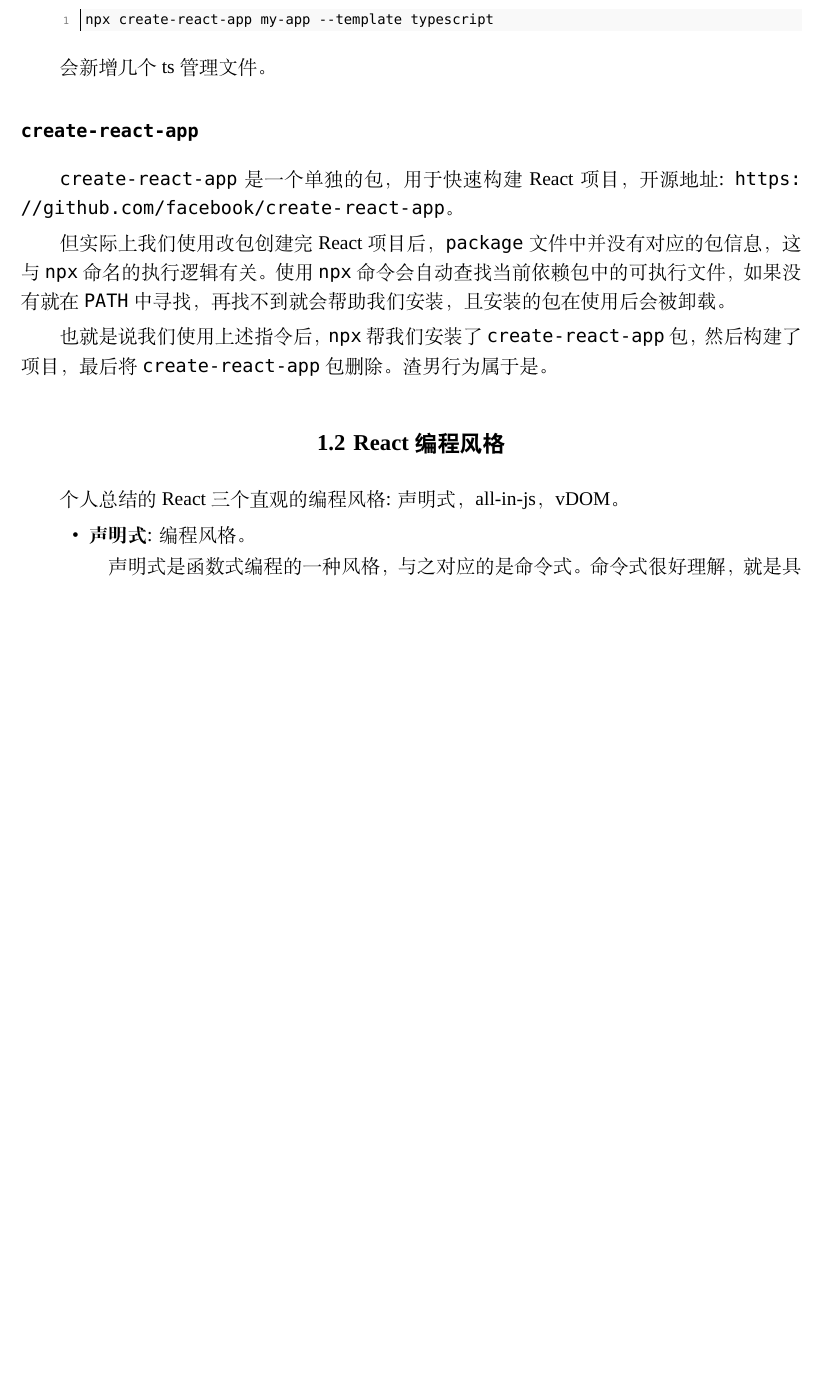
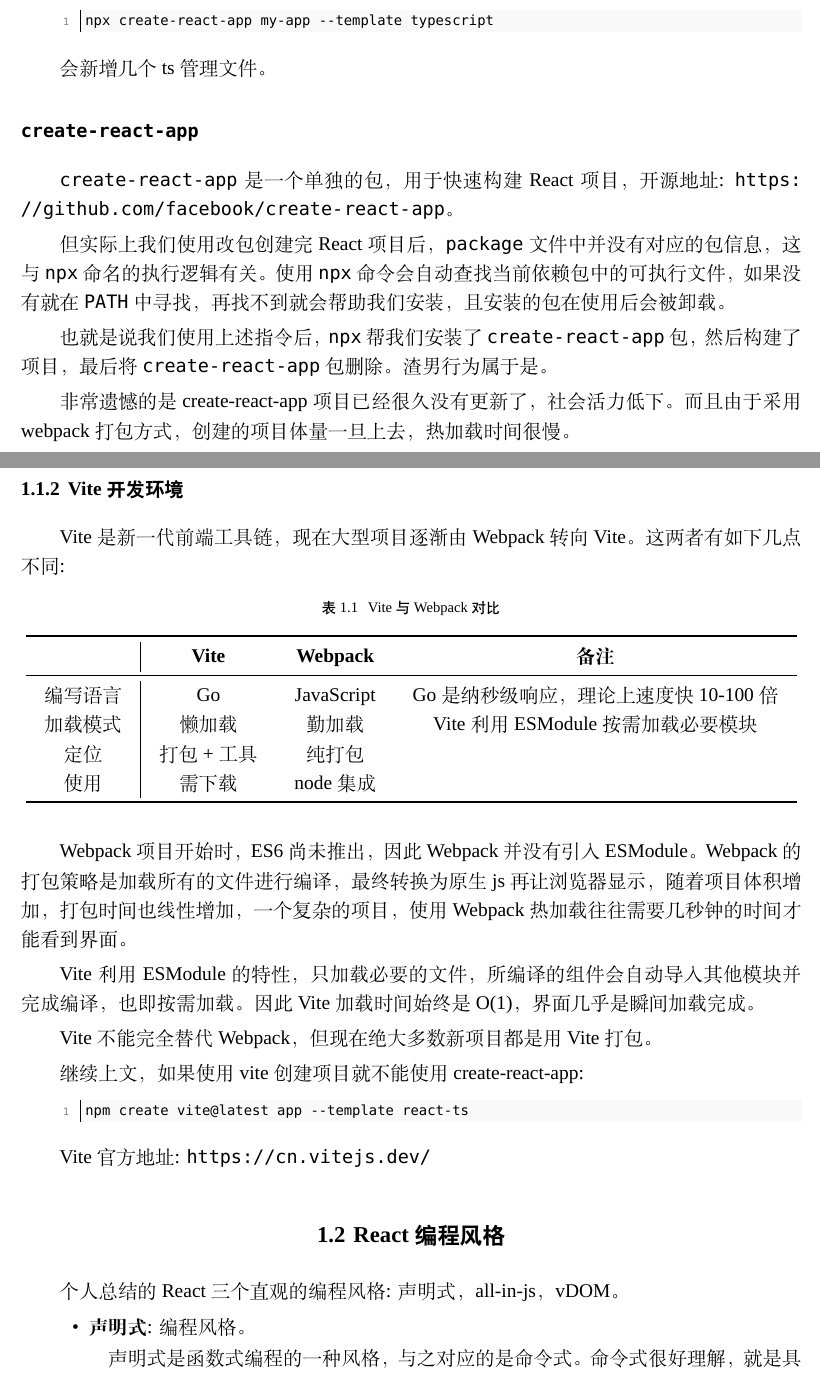
Before and after one commit to Pionpill/Notebook-Code, a LaTeX book (JavaScript/React/React.tex, which reads JavaScript/React/Contents/Part-React/Chapter-Basic/Introduction.tex): part of page 7 of 39 before the commit and two parts of pages 7 and 8 of 40 after it, the two joined at a grey line, cut so that both start at the same text, the shorter picture padded with empty space. Compiled offline with XeLaTeX; a missing font is replaced by an installed copy or a similar font.

Commit message:
:pencil: vite update

```diff
--- a/JavaScript/React/Contents/Part-React/Chapter-Basic/Introduction.tex
+++ b/JavaScript/React/Contents/Part-React/Chapter-Basic/Introduction.tex
@@ -72,6 +74,43 @@
 
 也就是说我们使用上述指令后，\texttt{npx} 帮我们安装了 \texttt{create-react-app} 包，然后构建了项目，最后将 \texttt{create-react-app} 包删除。渣男行为属于是。
 
+非常遗憾的是 create-react-app 项目已经很久没有更新了，社会活力低下。而且由于采用 webpack 打包方式，创建的项目体量一旦上去，热加载时间很慢。
+
+\subsubsection{Vite 开发环境}
+
+Vite 是新一代前端工具链，现在大型项目逐渐由 Webpack 转向 Vite。这两者有如下几点不同:
+
+\begin{table}[H]
+    \centering
+    \caption{Vite 与 Webpack 对比}
+    \label{table:Vite 与 Webpack 对比}
+    \setlength{\tabcolsep}{4mm}
+    \begin{tabular}{c|ccc}
+        \toprule
+        \textbf{} & \textbf{Vite} & \textbf{Webpack} & \textbf{备注} \\
+        \midrule
+        编写语言 & Go & JavaScript & Go是纳秒级响应，理论上速度快 10-100 倍 \\
+        加载模式 & 懒加载 & 勤加载 & Vite 利用 ESModule 按需加载必要模块 \\
+        定位 & 打包+工具 & 纯打包 &  \\
+        使用 & 需下载 & node 集成 &  \\
+        \bottomrule
+    \end{tabular}
+\end{table}
+
+Webpack 项目开始时，ES6 尚未推出，因此 Webpack 并没有引入 ESModule。Webpack 的打包策略是加载所有的文件进行编译，最终转换为原生 js 再让浏览器显示，随着项目体积增加，打包时间也线性增加，一个复杂的项目，使用 Webpack 热加载往往需要几秒钟的时间才能看到界面。
+
+Vite 利用 ESModule 的特性，只加载必要的文件，所编译的组件会自动导入其他模块并完成编译，也即按需加载。因此 Vite 加载时间始终是 O(1)，界面几乎是瞬间加载完成。
+
+Vite 不能完全替代 Webpack，但现在绝大多数新项目都是用 Vite 打包。
+
+继续上文，如果使用 vite 创建项目就不能使用 create-react-app:
+
+\begin{bash}
+npm create vite@latest app --template react-ts
+\end{bash}
+
+Vite 官方地址: \url{https://cn.vitejs.dev/}
+
 \subsection{React 编程风格}
 
 个人总结的 React 三个直观的编程风格: 声明式，all-in-js，vDOM。
```
Also changed, not shown: JavaScript/React/Contents/Part-React/Chapter-Basic/Introduction.tex (6 more changed lines).
